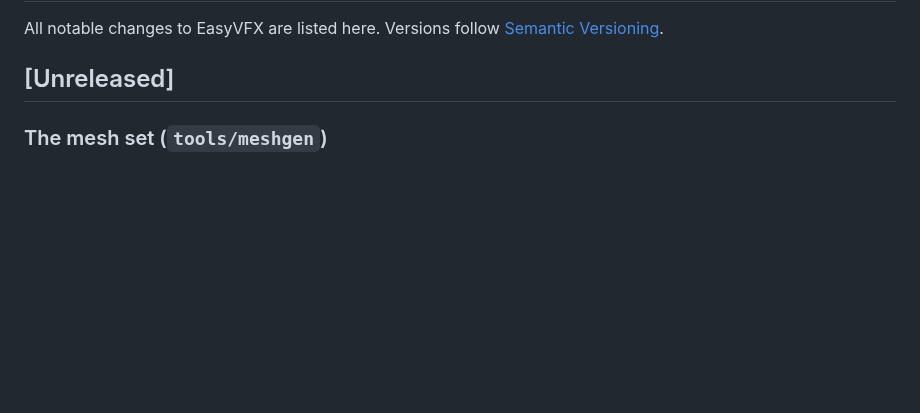
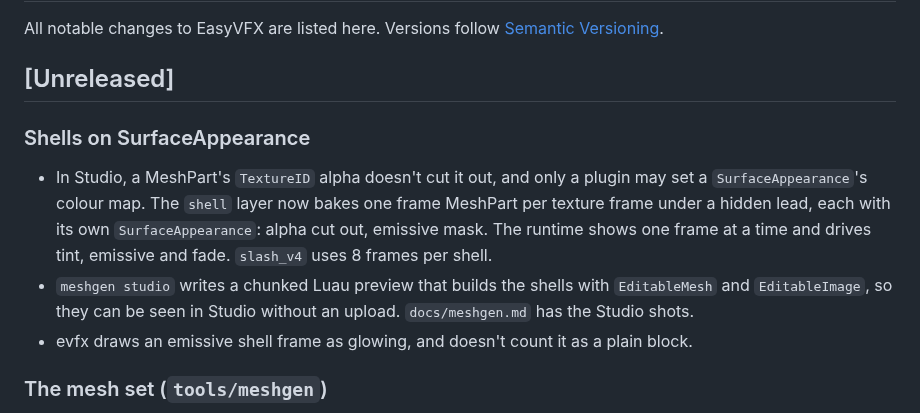
Before and after one commit to VuxSussy/EasyVFX, a Markdown page: CHANGELOG.md, the part around the change. GitHub-like rendering; blank space fills up the shorter version.

```diff
--- a/CHANGELOG.md
+++ b/CHANGELOG.md
@@ -3,6 +3,15 @@
 All notable changes to EasyVFX are listed here. Versions follow [Semantic Versioning](https://semver.org/).
 
 ## [Unreleased]
+
+### Shells on SurfaceAppearance
+- In Studio, a MeshPart's `TextureID` alpha doesn't cut it out, and only a plugin may set a `SurfaceAppearance`'s
+  colour map. The `shell` layer now bakes one frame MeshPart per texture frame under a hidden lead, each with its own
+  `SurfaceAppearance`: alpha cut out, emissive mask. The runtime shows one frame at a time and drives tint, emissive
+  and fade. `slash_v4` uses 8 frames per shell.
+- `meshgen studio` writes a chunked Luau preview that builds the shells with `EditableMesh` and `EditableImage`, so
+  they can be seen in Studio without an upload. `docs/meshgen.md` has the Studio shots.
+- evfx draws an emissive shell frame as glowing, and doesn't count it as a plain block.
 
 ### The mesh set (`tools/meshgen`)
 - `tools/meshgen` writes six shells as OBJ in `pack/meshes`, not uploaded: crescent (wide and thin), cone, sphere,
```
Also changed, not shown: docs/meshgen.md (+11 -6 lines), docs/meshes/slash_v4-surface-appearance.png (added), 10 other files.
